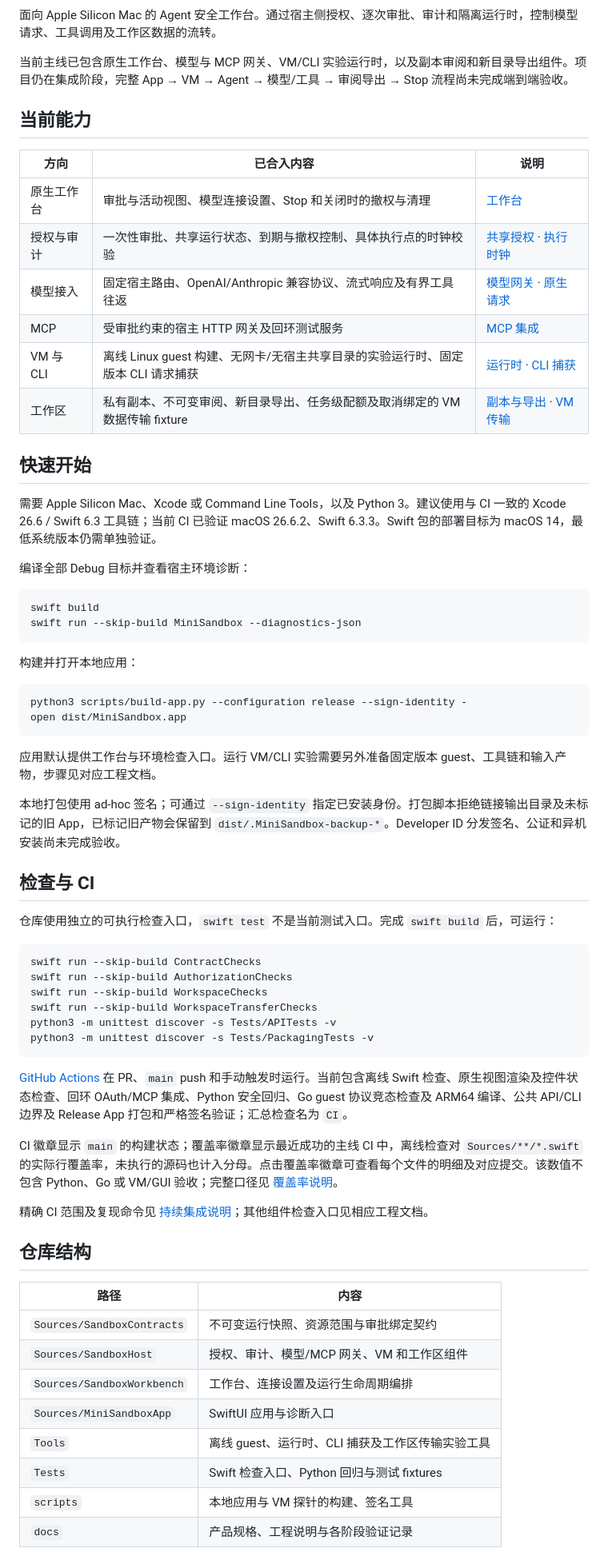
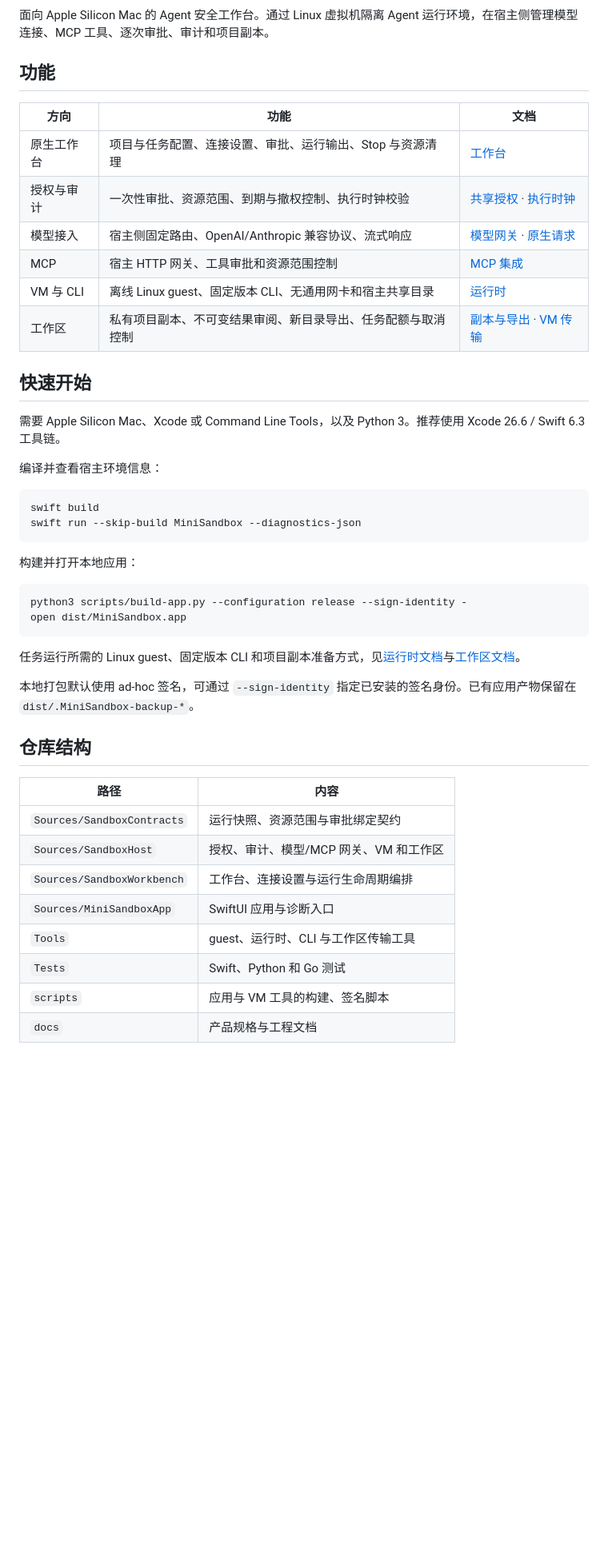
Before and after one commit to mingmingtsao/mini-sandbox, a Markdown page: README.md, the part around one of its changes. Shown at 80% size. Drawn GitHub-style; blank space fills up the shorter version.

Commit message:
docs: focus README on features and usage

````diff
--- a/README.md
+++ b/README.md
@@ -5,25 +3,23 @@
 [![License: Apache-2.0](https://img.shields.io/badge/License-Apache--2.0-blue.svg)](LICENSE)
 
-面向 Apple Silicon Mac 的 Agent 安全工作台。通过宿主侧授权、逐次审批、审计和隔离运行时，控制模型请求、工具调用及工作区数据的流转。
+面向 Apple Silicon Mac 的 Agent 安全工作台。通过 Linux 虚拟机隔离 Agent 运行环境，在宿主侧管理模型连接、MCP 工具、逐次审批、审计和项目副本。
 
-当前主线已包含原生工作台、模型与 MCP 网关、VM/CLI 实验运行时，以及副本审阅和新目录导出组件。项目仍在集成阶段，完整 App → VM → Agent → 模型/工具 → 审阅导出 → Stop 流程尚未完成端到端验收。
+## 功能
 
-## 当前能力
-
-| 方向 | 已合入内容 | 说明 |
+| 方向 | 功能 | 文档 |
 |---|---|---|
-| 原生工作台 | 审批与活动视图、模型连接设置、Stop 和关闭时的撤权与清理 | [工作台](docs/engineering/native-workbench.md) |
-| 授权与审计 | 一次性审批、共享运行状态、到期与撤权控制、具体执行点的时钟校验 | [共享授权](docs/engineering/shared-run-authority.md) · [执行时钟](docs/engineering/final-effect-clock.md) |
-| 模型接入 | 固定宿主路由、OpenAI/Anthropic 兼容协议、流式响应及有界工具往返 | [模型网关](docs/engineering/host-model-integration.md) · [原生请求](docs/engineering/anthropic-native-requests.md) |
-| MCP | 受审批约束的宿主 HTTP 网关及回环测试服务 | [MCP 集成](docs/engineering/host-mcp-integration.md) |
-| VM 与 CLI | 离线 Linux guest 构建、无网卡/无宿主共享目录的实验运行时、固定版本 CLI 请求捕获 | [运行时](docs/engineering/agent-runtime.md) · [CLI 捕获](docs/engineering/pinned-cli-local-capture.md) |
-| 工作区 | 私有副本、不可变审阅、新目录导出、任务级配额及取消绑定的 VM 数据传输 fixture | [副本与导出](docs/engineering/workspace-copy.md) · [VM 传输](docs/engineering/workspace-transfer.md) |
+| 原生工作台 | 项目与任务配置、连接设置、审批、运行输出、Stop 与资源清理 | [工作台](docs/engineering/native-workbench.md) |
+| 授权与审计 | 一次性审批、资源范围、到期与撤权控制、执行时钟校验 | [共享授权](docs/engineering/shared-run-authority.md) · [执行时钟](docs/engineering/final-effect-clock.md) |
+| 模型接入 | 宿主侧固定路由、OpenAI/Anthropic 兼容协议、流式响应 | [模型网关](docs/engineering/host-model-integration.md) · [原生请求](docs/engineering/anthropic-native-requests.md) |
+| MCP | 宿主 HTTP 网关、工具审批和资源范围控制 | [MCP 集成](docs/engineering/host-mcp-integration.md) |
+| VM 与 CLI | 离线 Linux guest、固定版本 CLI、无通用网卡和宿主共享目录 | [运行时](docs/engineering/agent-runtime.md) |
+| 工作区 | 私有项目副本、不可变结果审阅、新目录导出、任务配额与取消控制 | [副本与导出](docs/engineering/workspace-copy.md) · [VM 传输](docs/engineering/workspace-transfer.md) |
 
 ## 快速开始
 
-需要 Apple Silicon Mac、Xcode 或 Command Line Tools，以及 Python 3。建议使用与 CI 一致的 Xcode 26.6 / Swift 6.3 工具链；当前 CI 已验证 macOS 26.6.2、Swift 6.3.3。Swift 包的部署目标为 macOS 14，最低系统版本仍需单独验证。
+需要 Apple Silicon Mac、Xcode 或 Command Line Tools，以及 Python 3。推荐使用 Xcode 26.6 / Swift 6.3 工具链。
 
-编译全部 Debug 目标并查看宿主环境诊断：
+编译并查看宿主环境信息：
 
 ```sh
 swift build
@@ -37,39 +33,20 @@ python3 scripts/build-app.py --configuration release --sign-identity -
 open dist/MiniSandbox.app
 ```
 
-应用默认提供工作台与环境检查入口。运行 VM/CLI 实验需要另外准备固定版本 guest、工具链和输入产物，步骤见对应工程文档。
+任务运行所需的 Linux guest、固定版本 CLI 和项目副本准备方式，见[运行时文档](docs/engineering/agent-runtime.md)与[工作区文档](docs/engineering/workspace-copy.md)。
 
-本地打包使用 ad-hoc 签名；可通过 `--sign-identity` 指定已安装身份。打包脚本拒绝链接输出目录及未标记的旧 App，已标记旧产物会保留到 `dist/.MiniSandbox-backup-*`。Developer ID 分发签名、公证和异机安装尚未完成验收。
-
-## 检查与 CI
-
-仓库使用独立的可执行检查入口，`swift test` 不是当前测试入口。完成 `swift build` 后，可运行：
-
-```sh
-swift run --skip-build ContractChecks
-swift run --skip-build AuthorizationChecks
-swift run --skip-build WorkspaceChecks
-swift run --skip-build WorkspaceTransferChecks
-python3 -m unittest discover -s Tests/APITests -v
-python3 -m unittest discover -s Tests/PackagingTests -v
-```
-
-[GitHub Actions](https://github.com/mingmingtsao/mini-sandbox/actions/workflows/ci.yml) 在 PR、`main` push 和手动触发时运行。当前包含离线 Swift 检查、原生视图渲染及控件状态检查、回环 OAuth/MCP 集成、Python 安全回归、Go guest 协议竞态检查及 ARM64 编译、公共 API/CLI 边界及 Release App 打包和严格签名验证；汇总检查名为 `CI`。
-
-CI 徽章显示 `main` 的构建状态；覆盖率徽章显示最近成功的主线 CI 中，离线检查对 `Sources/**/*.swift` 的实际行覆盖率，未执行的源码也计入分母。点击覆盖率徽章可查看每个文件的明细及对应提交。该数值不包含 Python、Go 或 VM/GUI 验收；完整口径见 [覆盖率说明](docs/engineering/coverage.md)。
-
-精确 CI 范围及复现命令见 [持续集成说明](docs/engineering/ci.md)；其他组件检查入口见相应工程文档。
+本地打包默认使用 ad-hoc 签名，可通过 `--sign-identity` 指定已安装的签名身份。已有应用产物保留在 `dist/.MiniSandbox-backup-*`。
 
 ## 仓库结构
 
 | 路径 | 内容 |
 |---|---|
-| `Sources/SandboxContracts` | 不可变运行快照、资源范围与审批绑定契约 |
-| `Sources/SandboxHost` | 授权、审计、模型/MCP 网关、VM 和工作区组件 |
-| `Sources/SandboxWorkbench` | 工作台、连接设置及运行生命周期编排 |
+| `Sources/SandboxContracts` | 运行快照、资源范围与审批绑定契约 |
+| `Sources/SandboxHost` | 授权、审计、模型/MCP 网关、VM 和工作区 |
+| `Sources/SandboxWorkbench` | 工作台、连接设置与运行生命周期编排 |
 | `Sources/MiniSandboxApp` | SwiftUI 应用与诊断入口 |
-| `Tools` | 离线 guest、运行时、CLI 捕获及工作区传输实验工具 |
-| `Tests` | Swift 检查入口、Python 回归与测试 fixtures |
-| `scripts` | 本地应用与 VM 探针的构建、签名工具 |
-| `docs` | 产品规格、工程说明与各阶段验证记录 |
+| `Tools` | guest、运行时、CLI 与工作区传输工具 |
+| `Tests` | Swift、Python 和 Go 测试 |
+| `scripts` | 应用与 VM 工具的构建、签名脚本 |
+| `docs` | 产品规格与工程文档 |
 
````
Also changed, not shown: other parts of README.md (+6 -7 lines).
